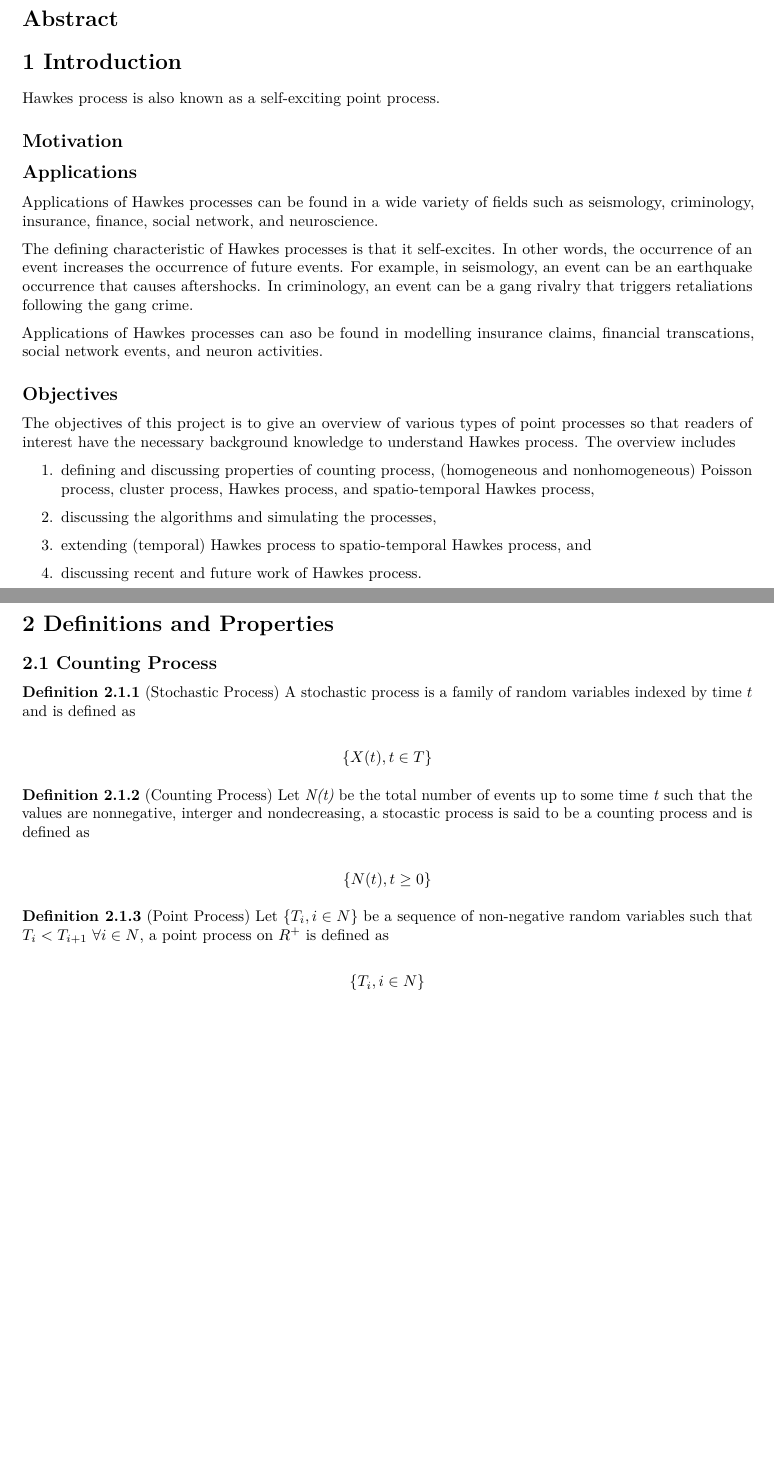
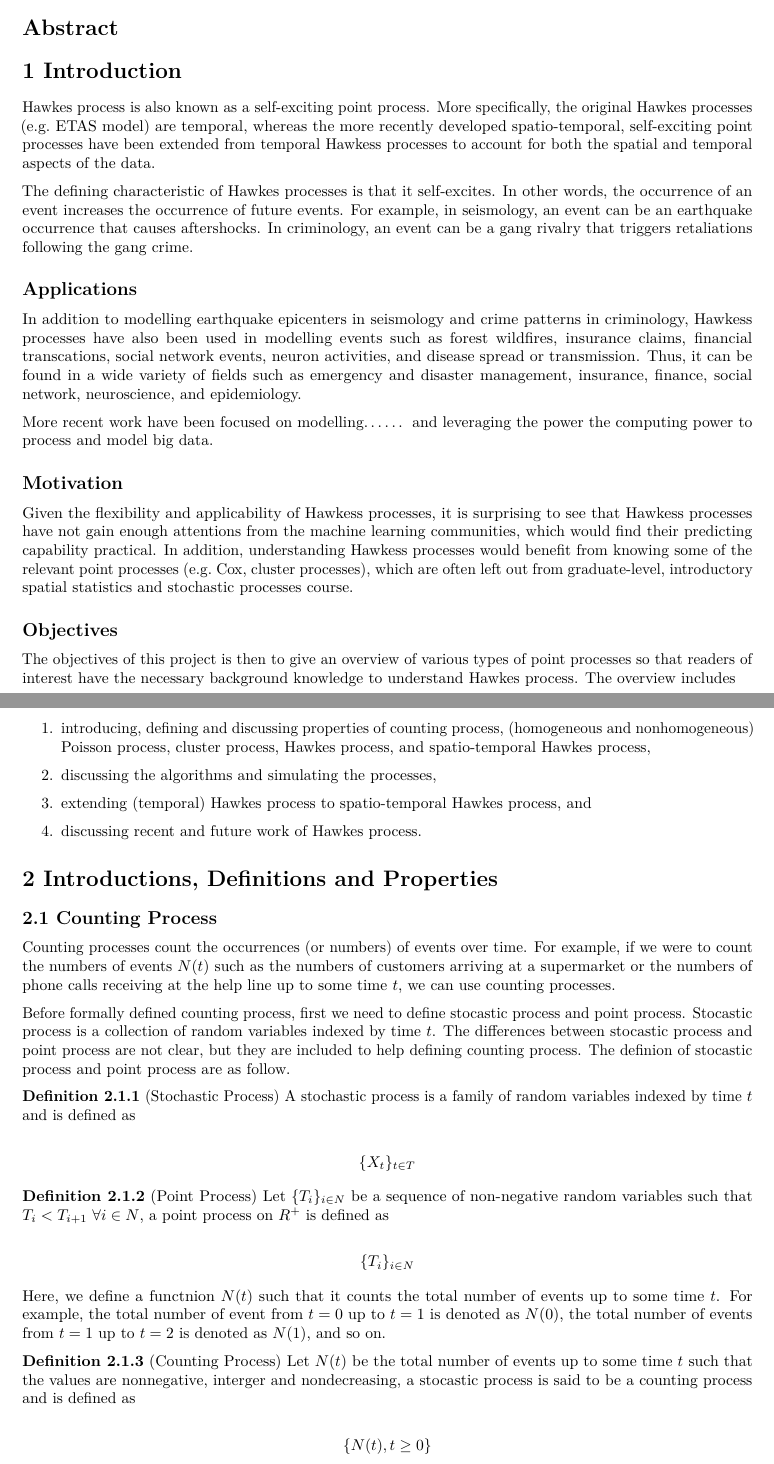
Before and after one commit to franceslinyc/Hawkes-Process-2021, an R Markdown document (analysis/Lin_Masters.Rmd): two parts of pages 1 and 2 of 9, joined at a grey line, cut so that both start at the same text, the shorter picture padded with empty space. Rendered offline with R 4.5, knitr and Pandoc, then LaTeX, with nearby package versions.

Commit message:
#12 Add counting process

```diff
--- a/analysis/Lin_Masters.Rmd
+++ b/analysis/Lin_Masters.Rmd
@@ -13,23 +13,33 @@ Committee Members: Lisa Madsen & Charlotte Wickham
 
 # 1 Introduction
 
-Hawkes process is also known as a self-exciting point process.
+
+
+
+
+
+Hawkes process is also known as a self-exciting point process. More specifically, the original Hawkes processes (e.g. ETAS model) are temporal, whereas the more recently developed spatio-temporal, self-exciting point processes have been extended from temporal Hawkess processes to account for both the spatial and temporal aspects of the data.
+
+The defining characteristic of Hawkes processes is that it self-excites. In other words, the occurrence of an event increases the occurrence of future events. For example, in seismology, an event can be an earthquake occurrence that causes aftershocks. In criminology, an event can be a gang rivalry that triggers retaliations following the gang crime.
+
+## Applications
+
+In addition to modelling earthquake epicenters in seismology and crime patterns in criminology, Hawkess processes have also been used in modelling events such as forest wildfires, insurance claims, financial transcations, social network events, neuron activities, and disease spread or transmission. Thus, it can be found in a wide variety of fields such as emergency and disaster management, insurance, finance, social network, neuroscience, and epidemiology.
+
+More recent work have been focused on modelling...... and leveraging the power the computing power to process and model big data.
+
+
+
 
 ## Motivation
 
-## Applications
-
-Applications of Hawkes processes can be found in a wide variety of fields such as seismology, criminology, insurance, finance, social network, and neuroscience.
-
-The defining characteristic of Hawkes processes is that it self-excites. In other words, the occurrence of an event increases the occurrence of future events. For example, in seismology, an event can be an earthquake occurrence that causes aftershocks. In criminology, an event can be a gang rivalry that triggers retaliations following the gang crime.
-
-Applications of Hawkes processes can aso be found in modelling insurance claims, financial transcations, social network events, and neuron activities.
+Given the flexibility and applicability of Hawkess processes, it is surprising to see that Hawkess processes have not gain enough attentions from the machine learning communities, which would find their predicting capability practical. In addition, understanding Hawkess processes would benefit from knowing some of the relevant point processes (e.g. Cox, cluster processes), which are often left out from graduate-level, introductory spatial statistics and stochastic processes course.
 
 ## Objectives
 
-The objectives of this project is to give an overview of various types of point processes so that readers of interest have the necessary background knowledge to understand Hawkes process. The overview includes
+The objectives of this project is then to give an overview of various types of point processes so that readers of interest have the necessary background knowledge to understand Hawkes process. The overview includes
 
-1. defining and discussing properties of counting process, (homogeneous and nonhomogeneous) Poisson process, cluster process, Hawkes process, and spatio-temporal Hawkes process,
+1. introducing, defining and discussing properties of counting process, (homogeneous and nonhomogeneous) Poisson process, cluster process, Hawkes process, and spatio-temporal Hawkes process,
 
 2. discussing the algorithms and simulating the processes,
 
@@ -40,23 +50,34 @@ The objectives of this project is to give an overview of various types of point
 
 
 
-# 2 Definitions and Properties
+# 2 Introductions, Definitions and Properties
 
 ## 2.1 Counting Process
 
+Counting processes count the occurrences (or numbers) of events over time. For example, if we were to count the numbers of events $N(t)$ such as the numbers of customers arriving at a supermarket or the numbers of phone calls receiving at the help line up to some time $t$, we can use counting processes.
 
-
+Before formally defined counting process, first we need to define stocastic process and point process. Stocastic process is a collection of random variables indexed by time $t$. The differences between stocastic process and point process are not clear, but they are included to help defining counting process. The definion of stocastic process and point process are as follow.
 
 **Definition 2.1.1** (Stochastic Process) A stochastic process is a family of random variables indexed by time $t$ and is defined as
 
 $$
-\{ X(t), t \in T \}
+\{X_t\}_{t \in T}
+$$
+
+
+**Definition 2.1.2** (Point Process) Let $\{T_i\}_{i \in N}$ be a sequence of non-negative random variables such that $T_i < T_{i+1}$ $\forall i \in N$, a point process on $R^{+}$ is defined as
+
+$$
+\{T_i\}_{i \in N}
 $$
 
 
 
 
-**Definition 2.1.2** (Counting Process) Let *N(t)* be the total number of events up to some time *t* such that the values are nonnegative, interger and nondecreasing, a stocastic process is said to be a counting process and is defined as
+Here, we define a functnion $N(t)$ such that it counts the total number of events up to some time $t$. For example, the total number of event from $t=0$ up to $t=1$ is denoted as $N(0)$, the total number of events from $t=1$ up to $t=2$ is denoted as $N(1)$, and so on.
+
+
+**Definition 2.1.3** (Counting Process) Let $N(t)$ be the total number of events up to some time $t$ such that the values are nonnegative, interger and nondecreasing, a stocastic process is said to be a counting process and is defined as
 
 $$
 \{N(t), t \geq 0\}
@@ -65,7 +86,5 @@ $$
 
 
 
-**Definition 2.1.3** (Point Process) Let \{$T_i, i \in N$\} be a sequence of non-negative random variables such that $T_i < T_{i+1}$ $\forall i \in N$, a point process on $R^{+}$ is defined as
+Next, if we let the first occurrence of event occurs at $T_1$, the 2nd occurence of event occurs at $T_2$, and so on, then with counting process, we again sum up the numbers incremently. Thus, $N(0)$ indicates the total number of events from $t=0$ up to $t=1$, which is $0$ since there is no event occur in $(0,1]$, $N(1)$ is the total number of events from $t=1$ up to $t=2$, which is $1$ since there is a total of one event occur in $(1,2]$, and so on.
 
-$$
-\{T_i, i \in N\}
```
Also changed, not shown: analysis/Lin_Masters_Written.Rmd (+4 -4 lines), analysis/Lin_Masters.pdf, analysis/Lin_Masters.Rmd (15 more changed lines), 1 other file.
